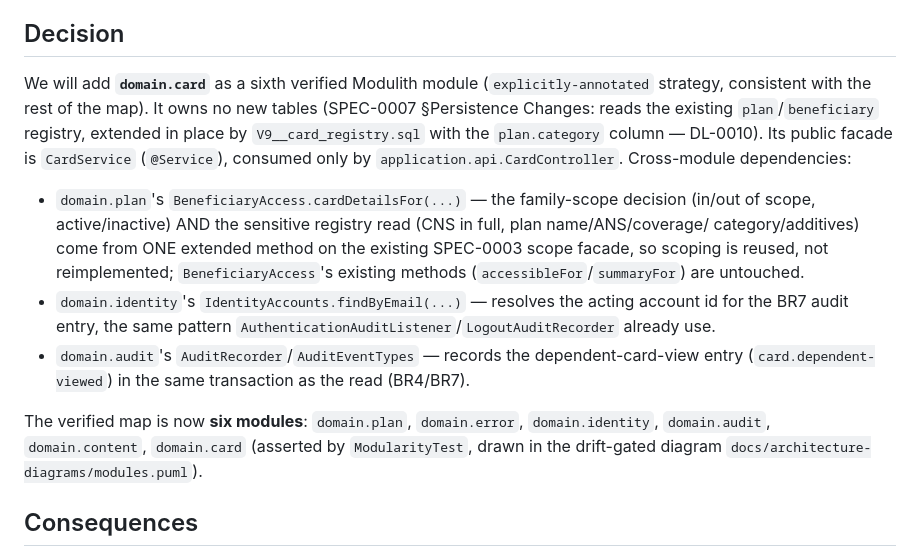
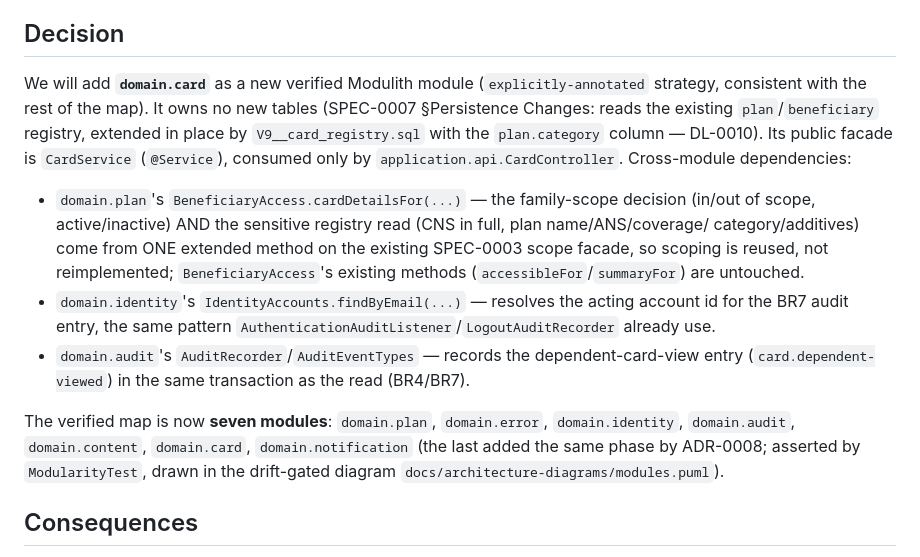
Before and after one commit to fkazeredo/fkmed-sdd, a Markdown page: docs/adr/0010-card-module-digital-card.md, the part around the change. Drawn GitHub-style.

```diff
--- a/docs/adr/0010-card-module-digital-card.md
+++ b/docs/adr/0010-card-module-digital-card.md
@@ -18,7 +18,7 @@ introducing a business capability... enters this map only through their owning s
 
 ## Decision
 
-We will add **`domain.card`** as a sixth verified Modulith module (`explicitly-annotated` strategy,
+We will add **`domain.card`** as a new verified Modulith module (`explicitly-annotated` strategy,
 consistent with the rest of the map). It owns no new tables (SPEC-0007 §Persistence Changes: reads
 the existing `plan`/`beneficiary` registry, extended in place by `V9__card_registry.sql` with the
 `plan.category` column — DL-0010). Its public facade is `CardService` (`@Service`), consumed only by
@@ -34,9 +34,10 @@ the existing `plan`/`beneficiary` registry, extended in place by `V9__card_regis
 - `domain.audit`'s `AuditRecorder`/`AuditEventTypes` — records the dependent-card-view entry
   (`card.dependent-viewed`) in the same transaction as the read (BR4/BR7).
 
-The verified map is now **six modules**: `domain.plan`, `domain.error`, `domain.identity`,
-`domain.audit`, `domain.content`, `domain.card` (asserted by `ModularityTest`, drawn in the
-drift-gated diagram `docs/architecture-diagrams/modules.puml`).
+The verified map is now **seven modules**: `domain.plan`, `domain.error`, `domain.identity`,
+`domain.audit`, `domain.content`, `domain.card`, `domain.notification` (the last added the same phase
+by ADR-0008; asserted by `ModularityTest`, drawn in the drift-gated diagram
+`docs/architecture-diagrams/modules.puml`).
 
 ## Consequences
 
```
Also changed, not shown: docs/adr/0008-notification-module.md (+7 -3 lines).
